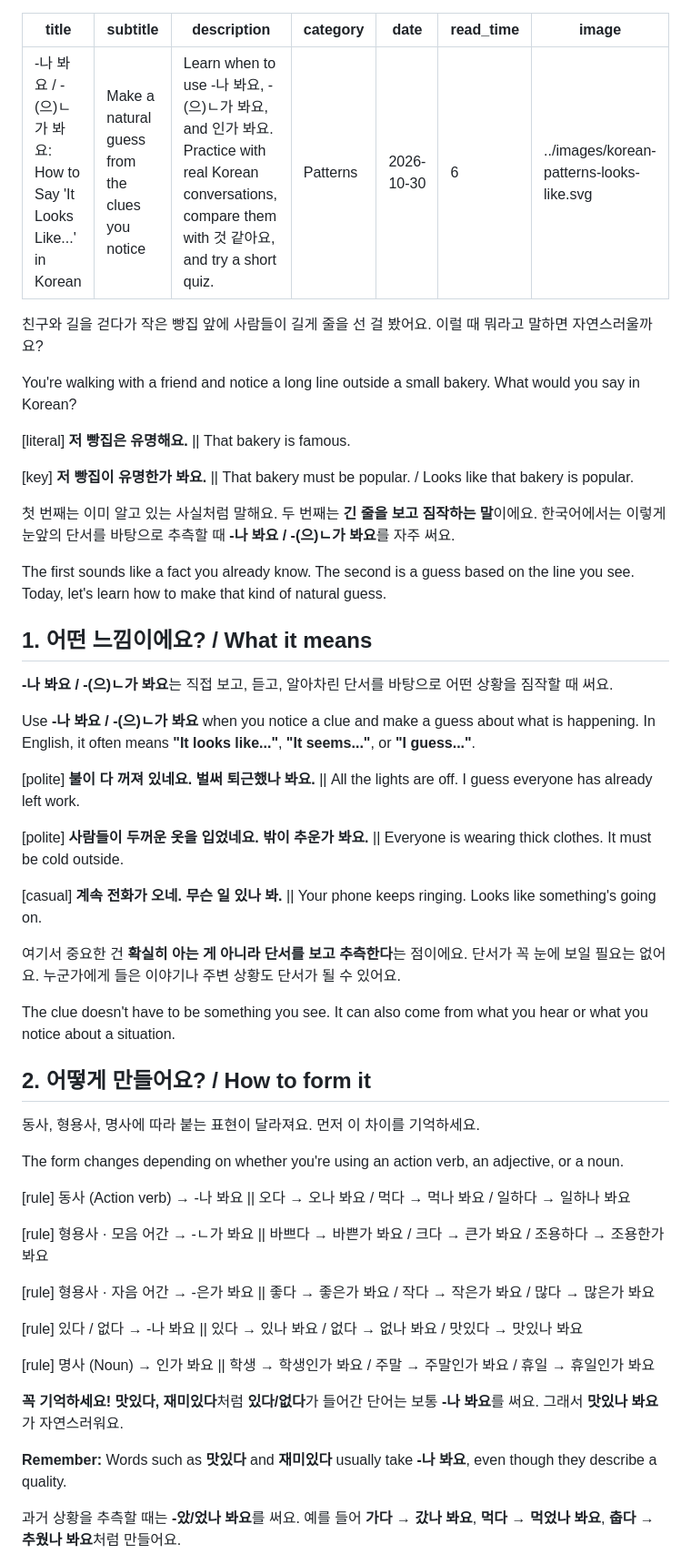
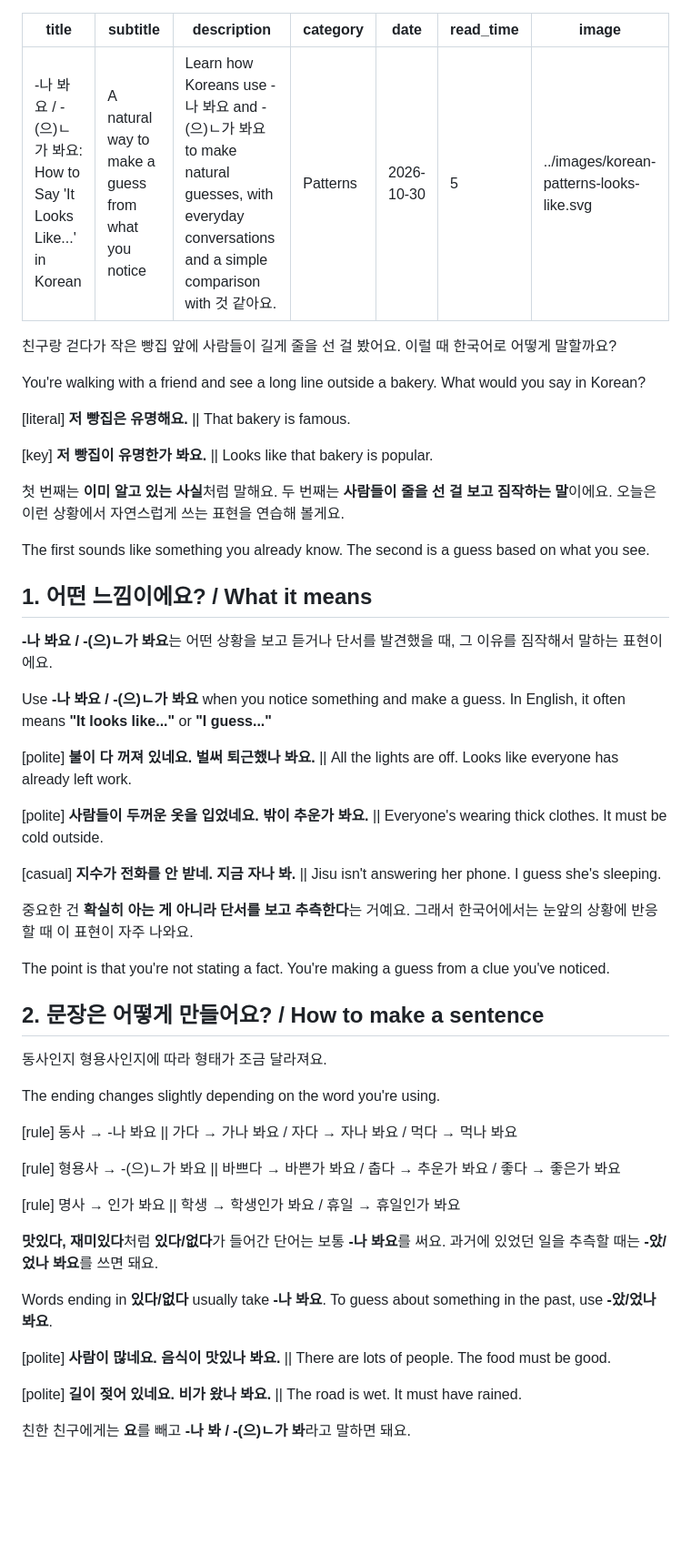
Before and after one commit to hwanyikim-commits/hanispeaking.github.io, a Markdown page: blog/posts/2026-10-30-na-bwayo-eunga-bwayo.md, the part around one of its changes. Shown at 91% size. Drawn GitHub-style; blank space fills up the shorter version.

Commit message:
Refine -나 봐요 post to match concise conversational blog format

```diff
--- a/blog/posts/2026-10-30-na-bwayo-eunga-bwayo.md
+++ b/blog/posts/2026-10-30-na-bwayo-eunga-bwayo.md
@@ -1,60 +1,60 @@
 ---
 title: "-나 봐요 / -(으)ㄴ가 봐요: How to Say 'It Looks Like...' in Korean"
-subtitle: "Make a natural guess from the clues you notice"
-description: "Learn when to use -나 봐요, -(으)ㄴ가 봐요, and 인가 봐요. Practice with real Korean conversations, compare them with 것 같아요, and try a short quiz."
+subtitle: "A natural way to make a guess from what you notice"
+description: "Learn how Koreans use -나 봐요 and -(으)ㄴ가 봐요 to make natural guesses, with everyday conversations and a simple comparison with 것 같아요."
 category: "Patterns"
 date: "2026-10-30"
-read_time: "6"
+read_time: "5"
 image: "../images/korean-patterns-looks-like.svg"
 ---
 
-친구와 길을 걷다가 작은 빵집 앞에 사람들이 길게 줄을 선 걸 봤어요. 이럴 때 뭐라고 말하면 자연스러울까요?
+친구랑 걷다가 작은 빵집 앞에 사람들이 길게 줄을 선 걸 봤어요. 이럴 때 한국어로 어떻게 말할까요?
 
-You're walking with a friend and notice a long line outside a small bakery. What would you say in Korean?
+You're walking with a friend and see a long line outside a bakery. What would you say in Korean?
 
 [literal] **저 빵집은 유명해요.** || That bakery is famous.
 
-[key] **저 빵집이 유명한가 봐요.** || That bakery must be popular. / Looks like that bakery is popular.
+[key] **저 빵집이 유명한가 봐요.** || Looks like that bakery is popular.
 
-첫 번째는 이미 알고 있는 사실처럼 말해요. 두 번째는 **긴 줄을 보고 짐작하는 말**이에요. 한국어에서는 이렇게 눈앞의 단서를 바탕으로 추측할 때 **-나 봐요 / -(으)ㄴ가 봐요**를 자주 써요.
+첫 번째는 **이미 알고 있는 사실**처럼 말해요. 두 번째는 **사람들이 줄을 선 걸 보고 짐작하는 말**이에요. 오늘은 이런 상황에서 자연스럽게 쓰는 표현을 연습해 볼게요.
 
-The first sounds like a fact you already know. The second is a guess based on the line you see. Today, let's learn how to make that kind of natural guess.
+The first sounds like something you already know. The second is a guess based on what you see.
 
 ## 1. 어떤 느낌이에요? / What it means
 
-**-나 봐요 / -(으)ㄴ가 봐요**는 직접 보고, 듣고, 알아차린 단서를 바탕으로 어떤 상황을 짐작할 때 써요.
+**-나 봐요 / -(으)ㄴ가 봐요**는 어떤 상황을 보고 듣거나 단서를 발견했을 때, 그 이유를 짐작해서 말하는 표현이에요.
 
-Use **-나 봐요 / -(으)ㄴ가 봐요** when you notice a clue and make a guess about what is happening. In English, it often means **"It looks like..."**, **"It seems..."**, or **"I guess..."**.
+Use **-나 봐요 / -(으)ㄴ가 봐요** when you notice something and make a guess. In English, it often means **"It looks like..."** or **"I guess..."**
 
-[polite] **불이 다 꺼져 있네요. 벌써 퇴근했나 봐요.** || All the lights are off. I guess everyone has already left work.
+[polite] **불이 다 꺼져 있네요. 벌써 퇴근했나 봐요.** || All the lights are off. Looks like everyone has already left work.
 
-[polite] **사람들이 두꺼운 옷을 입었네요. 밖이 추운가 봐요.** || Everyone is wearing thick clothes. It must be cold outside.
+[polite] **사람들이 두꺼운 옷을 입었네요. 밖이 추운가 봐요.** || Everyone's wearing thick clothes. It must be cold outside.
 
-[casual] **계속 전화가 오네. 무슨 일 있나 봐.** || Your phone keeps ringing. Looks like something's going on.
+[casual] **지수가 전화를 안 받네. 지금 자나 봐.** || Jisu isn't answering her phone. I guess she's sleeping.
 
-여기서 중요한 건 **확실히 아는 게 아니라 단서를 보고 추측한다**는 점이에요. 단서가 꼭 눈에 보일 필요는 없어요. 누군가에게 들은 이야기나 주변 상황도 단서가 될 수 있어요.
+중요한 건 **확실히 아는 게 아니라 단서를 보고 추측한다**는 거예요. 그래서 한국어에서는 눈앞의 상황에 반응할 때 이 표현이 자주 나와요.
 
-The clue doesn't have to be something you see. It can also come from what you hear or what you notice about a situation.
+The point is that you're not stating a fact. You're making a guess from a clue you've noticed.
 
-## 2. 어떻게 만들어요? / How to form it
+## 2. 문장은 어떻게 만들어요? / How to make a sentence
 
-동사, 형용사, 명사에 따라 붙는 표현이 달라져요. 먼저 이 차이를 기억하세요.
+동사인지 형용사인지에 따라 형태가 조금 달라져요.
 
-The form changes depending on whether you're using an action verb, an adjective, or a noun.
+The ending changes slightly depending on the word you're using.
 
-[rule] 동사 (Action verb) → -나 봐요 || 오다 → 오나 봐요 / 먹다 → 먹나 봐요 / 일하다 → 일하나 봐요
+[rule] 동사 → -나 봐요 || 가다 → 가나 봐요 / 자다 → 자나 봐요 / 먹다 → 먹나 봐요
 
-[rule] 형용사 · 모음 어간 → -ㄴ가 봐요 || 바쁘다 → 바쁜가 봐요 / 크다 → 큰가 봐요 / 조용하다 → 조용한가 봐요
+[rule] 형용사 → -(으)ㄴ가 봐요 || 바쁘다 → 바쁜가 봐요 / 춥다 → 추운가 봐요 / 좋다 → 좋은가 봐요
 
-[rule] 형용사 · 자음 어간 → -은가 봐요 || 좋다 → 좋은가 봐요 / 작다 → 작은가 봐요 / 많다 → 많은가 봐요
+[rule] 명사 → 인가 봐요 || 학생 → 학생인가 봐요 / 휴일 → 휴일인가 봐요
 
-[rule] 있다 / 없다 → -나 봐요 || 있다 → 있나 봐요 / 없다 → 없나 봐요 / 맛있다 → 맛있나 봐요
+**맛있다, 재미있다**처럼 **있다/없다**가 들어간 단어는 보통 **-나 봐요**를 써요. 과거에 있었던 일을 추측할 때는 **-았/었나 봐요**를 쓰면 돼요.
 
-[rule] 명사 (Noun) → 인가 봐요 || 학생 → 학생인가 봐요 / 주말 → 주말인가 봐요 / 휴일 → 휴일인가 봐요
+Words ending in **있다/없다** usually take **-나 봐요**. To guess about something in the past, use **-았/었나 봐요**.
 
-**꼭 기억하세요!** **맛있다, 재미있다**처럼 **있다/없다**가 들어간 단어는 보통 **-나 봐요**를 써요. 그래서 **맛있나 봐요**가 자연스러워요.
+[polite] **사람이 많네요. 음식이 맛있나 봐요.** || There are lots of people. The food must be good.
 
-**Remember:** Words such as **맛있다** and **재미있다** usually take **-나 봐요**, even though they describe a quality.
+[polite] **길이 젖어 있네요. 비가 왔나 봐요.** || The road is wet. It must have rained.
 
-과거 상황을 추측할 때는 **-았/었나 봐요**를 써요. 예를 들어 **가다 → 갔나 봐요**, **먹다 → 먹었나 봐요**, **춥다 → 추웠나 봐요**처럼 만들어요.
+친한 친구에게는 **요**를 빼고 **-나 봐 / -(으)ㄴ가 봐**라고 말하면 돼요.
 
```
Also changed, not shown: other parts of blog/posts/2026-10-30-na-bwayo-eunga-bwayo.md (+28 -85 lines).
